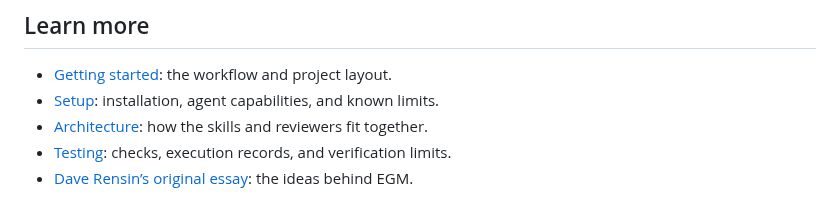
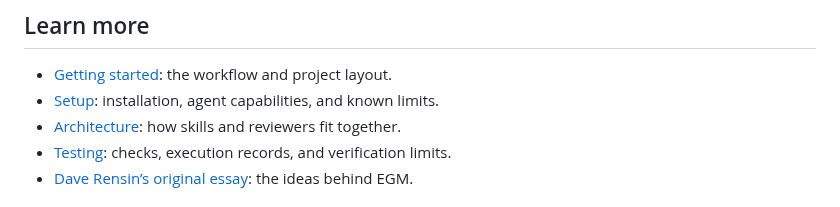
Before and after one commit to Aaravkhanal/elephant-goldfish-model, a Markdown page: README.md, the part around the change. Drawn GitHub-style.

Commit message:
docs: simplify the architecture link description

```diff
--- a/README.md
+++ b/README.md
@@ -113,7 +113,7 @@ You can use each skill when you need it. You do not have to follow the full sequ
 
 - [Getting started](docs/getting_started.md): the workflow and project layout.
 - [Setup](docs/harnesses.md): installation, agent capabilities, and known limits.
-- [Architecture](https://github.com/google/elephant-goldfish-model/blob/main/docs/designs/architecture.md): how the skills and reviewers fit together.
+- [Architecture](https://github.com/google/elephant-goldfish-model/blob/main/docs/designs/architecture.md): how skills and reviewers fit together.
 - [Testing](https://github.com/google/elephant-goldfish-model/blob/main/TESTING.md): checks, execution records, and verification limits.
 - [Dave Rensin’s original essay](https://medium.com/@drensin/elephants-goldfish-and-the-new-golden-age-of-software-engineering-c33641a48874): the ideas behind EGM.
 
```
Also changed, not shown: distributions/claude/README.md (+1 -1 lines).
